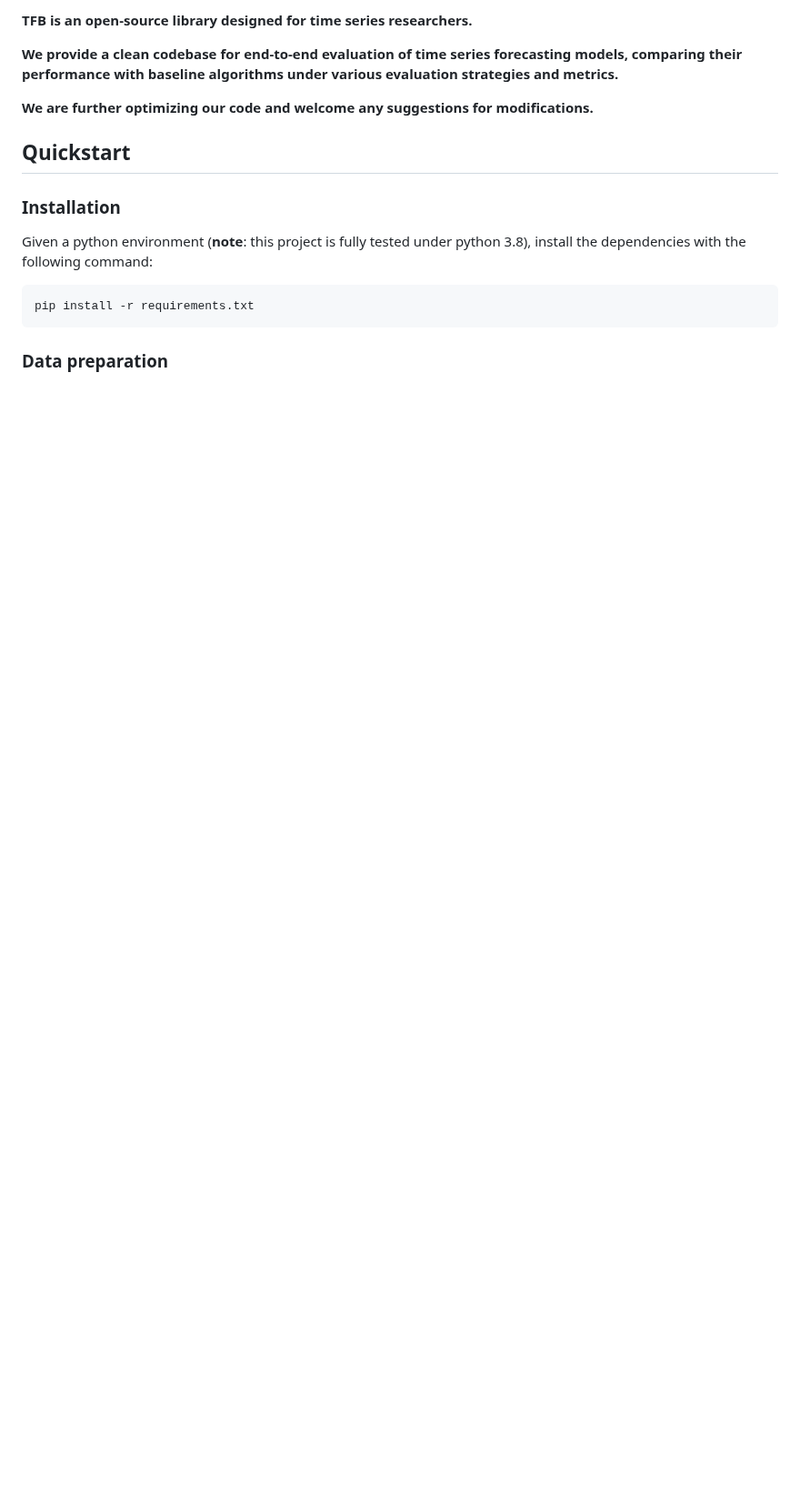
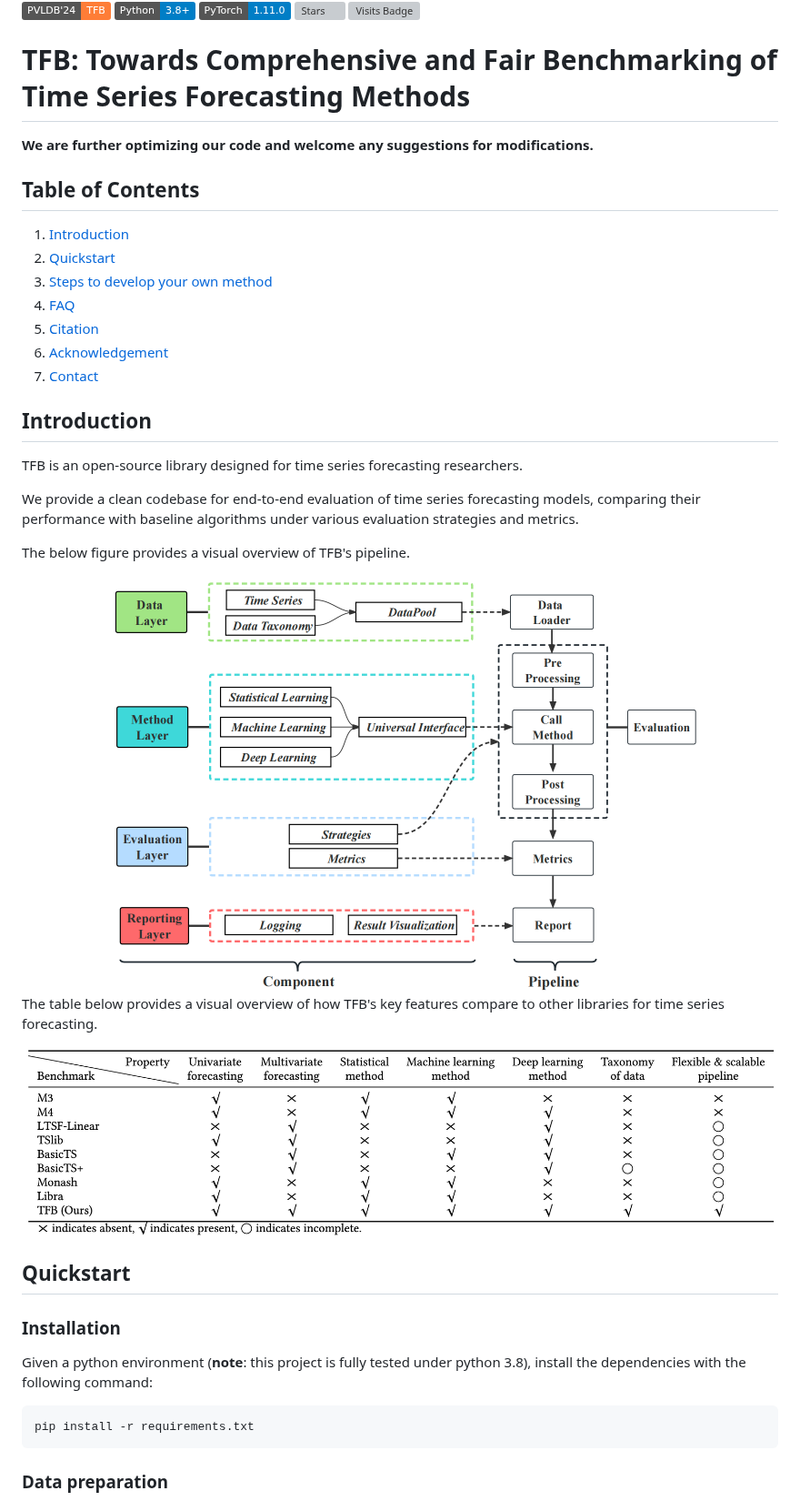
Before and after one commit to decisionintelligence/TFB, a Markdown page: README.md, the part around one of its changes. Shown at 91% size. Rendered like a GitHub page; pictures changed too: figures/Comparison_with_Related_Libraries.png (added), figures/Pipeline.png (added); badges without logos; blank space fills up the shorter version; grey boxes are pictures that could not be loaded.

```diff
--- a/README.md
+++ b/README.md
@@ -4,10 +4,37 @@
 
-**TFB is an open-source library designed for time series researchers.**
 
-**We provide a clean codebase for end-to-end evaluation of time series forecasting models, comparing their performance with baseline algorithms under various evaluation strategies and metrics.**
+[![PVLDB](https://img.shields.io/badge/PVLDB'24-TFB-orange)](https://arxiv.org/pdf/2403.20150.pdf)  [![Python](https://img.shields.io/badge/Python-3.8%2B-blue)](https://www.python.org/)  [![PyTorch](https://img.shields.io/badge/PyTorch-1.11.0-blue)](https://pytorch.org/)  ![Stars](https://img.shields.io/github/stars/decisionintelligence/TFB)  [![Visits Badge](https://badges.pufler.dev/visits/decisionintelligence/TFB)](https://badges.pufler.dev/visits/decisionintelligence/TFB)
+
+# TFB: Towards Comprehensive and Fair Benchmarking of Time Series Forecasting Methods
 
 **We are further optimizing our code and welcome any suggestions for modifications.**
 
+## Table of Contents
+
+1. [Introduction](#introduction)
+1. [Quickstart](#Quickstart)
+1. [Steps to develop your own method](#Steps-to-develop-your-own-method)
+1. [FAQ](#FAQ)
+1. [Citation](#Citation)
+1. [Acknowledgement](#Acknowledgement)
+1. [Contact](#Contact)
+
+## Introduction
+
+TFB is an open-source library designed for time series forecasting researchers.
+
+We provide a clean codebase for end-to-end evaluation of time series forecasting models, comparing their performance with baseline algorithms under various evaluation strategies and metrics.
+
+The below figure provides a visual overview of TFB's pipeline.
+
+<div align="center">
+<img alt="Logo" src="figures/Pipeline.png" width="80%"/>
+</div>
+
+
+The table below provides a visual overview of how TFB's key features compare to other libraries for time series forecasting.
+
+![image-20240514151134923](figures/Comparison_with_Related_Libraries.png)
 
 ## Quickstart
 
```
Also changed, not shown: other parts of README.md (+80 -160 lines), figures/TFB-LOGO.png (added).
